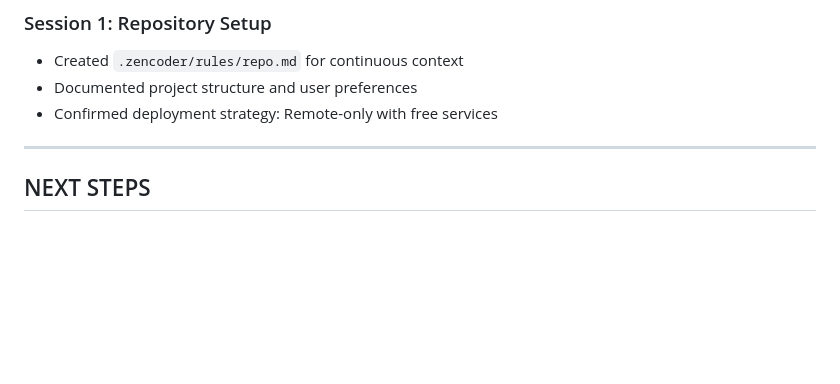
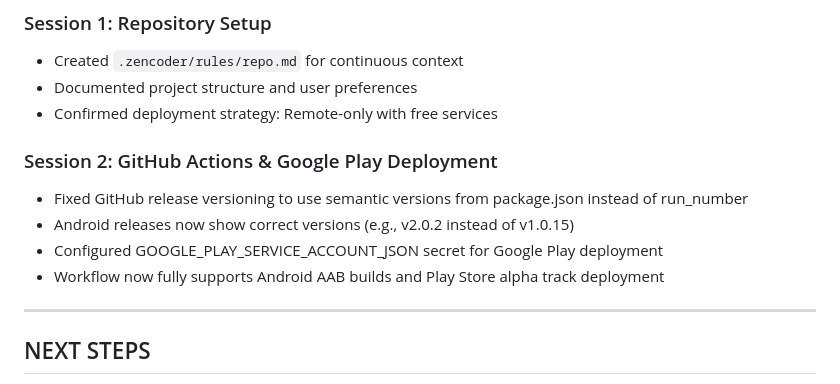
Before and after one commit to honkyhank82/Smasher, a Markdown page: .zencoder/rules/repo.md, the part around the change. Rendered like a GitHub page; blank space fills up the shorter version.

Commit message:
chore: Configure Google Play deployment secrets and document session 2 work

```diff
--- a/.zencoder/rules/repo.md
+++ b/.zencoder/rules/repo.md
@@ -217,6 +217,12 @@ This section tracks key decisions and past conversations.
 - Documented project structure and user preferences
 - Confirmed deployment strategy: Remote-only with free services
 
+### Session 2: GitHub Actions & Google Play Deployment
+- Fixed GitHub release versioning to use semantic versions from package.json instead of run_number
+- Android releases now show correct versions (e.g., v2.0.2 instead of v1.0.15)
+- Configured GOOGLE_PLAY_SERVICE_ACCOUNT_JSON secret for Google Play deployment
+- Workflow now fully supports Android AAB builds and Play Store alpha track deployment
+
 ---
 
 ## NEXT STEPS
```
